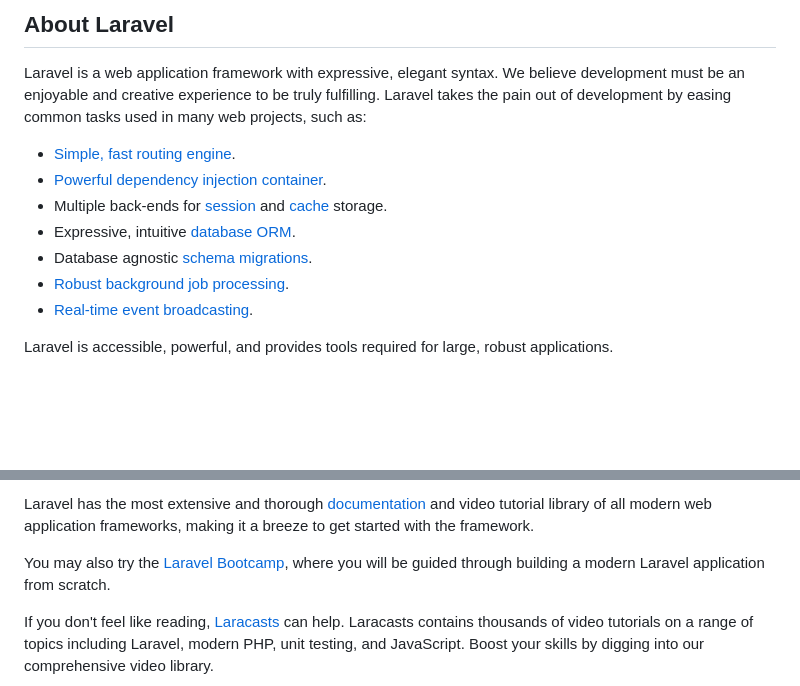
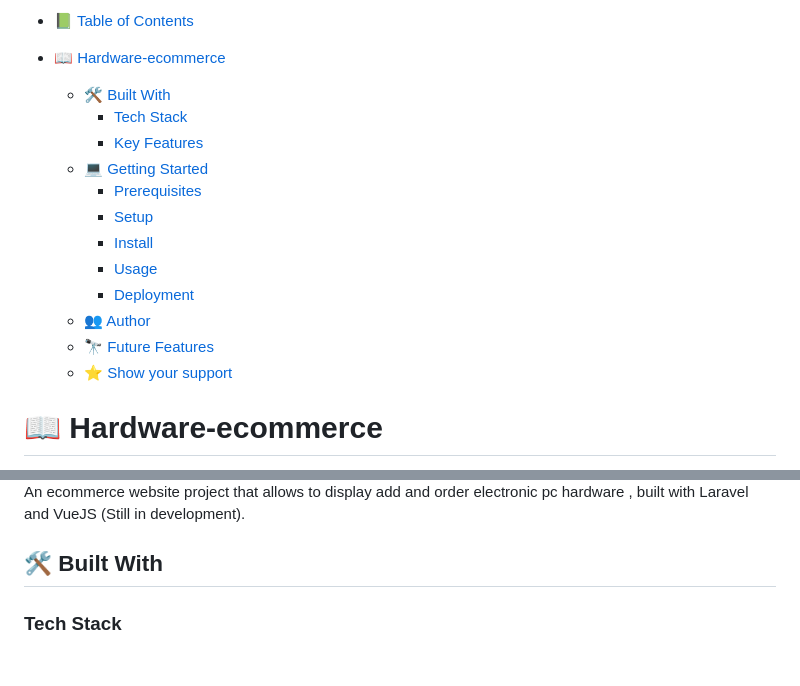
Before and after one commit to AmineDerbal/laravel-hardware-ecommerce, a Markdown page: README.md, 2 parts joined by grey strips. Rendered like a GitHub page; blank space fills up the shorter version.

```diff
--- a/README.md
+++ b/README.md
@@ -9,15 +4,21 @@
 
-## About Laravel
+- [📗 Table of Contents](#-table-of-contents)
+- [📖 Hardware-ecommerce](#-Hardware-ecommerce-)
 
-Laravel is a web application framework with expressive, elegant syntax. We believe development must be an enjoyable and creative experience to be truly fulfilling. Laravel takes the pain out of development by easing common tasks used in many web projects, such as:
+  - [🛠 Built With ](#-built-with-)
+    - [Tech Stack ](#tech-stack-)
+    - [Key Features ](#key-features-)
+  - [💻 Getting Started ](#-getting-started-)
+    - [Prerequisites](#prerequisites)
+    - [Setup](#setup)
+    - [Install](#install)
+    - [Usage ](#usage-)
+    - [Deployment](#deployment)
+  - [👥 Author ](#-author-)
+  - [🔭 Future Features ](#-future-features-)
+  - [⭐️ Show your support ](#️-show-your-support-)
 
-- [Simple, fast routing engine](https://laravel.com/docs/routing).
-- [Powerful dependency injection container](https://laravel.com/docs/container).
-- Multiple back-ends for [session](https://laravel.com/docs/session) and [cache](https://laravel.com/docs/cache) storage.
-- Expressive, intuitive [database ORM](https://laravel.com/docs/eloquent).
-- Database agnostic [schema migrations](https://laravel.com/docs/migrations).
-- [Robust background job processing](https://laravel.com/docs/queues).
-- [Real-time event broadcasting](https://laravel.com/docs/broadcasting).
+<!-- PROJECT DESCRIPTION -->
 
-Laravel is accessible, powerful, and provides tools required for large, robust applications.
+# 📖 Hardware-ecommerce <a name="about-the-project"></a>
 
@@ -25,7 +28,8 @@ Laravel is accessible, powerful, and provides tools required for large, robust a
 
-Laravel has the most extensive and thorough [documentation](https://laravel.com/docs) and video tutorial library of all modern web application frameworks, making it a breeze to get started with the framework.
+An ecommerce website project that allows to display add and order electronic pc
+hardware , built with Laravel and VueJS (Still in development).
 
-You may also try the [Laravel Bootcamp](https://bootcamp.laravel.com), where you will be guided through building a modern Laravel application from scratch.
+## 🛠 Built With <a name="built-with"></a>
 
-If you don't feel like reading, [Laracasts](https://laracasts.com) can help. Laracasts contains thousands of video tutorials on a range of topics including Laravel, modern PHP, unit testing, and JavaScript. Boost your skills by digging into our comprehensive video library.
+### Tech Stack <a name="tech-stack"></a>
 
```
Also changed, not shown: other parts of README.md (+111 -32 lines).
